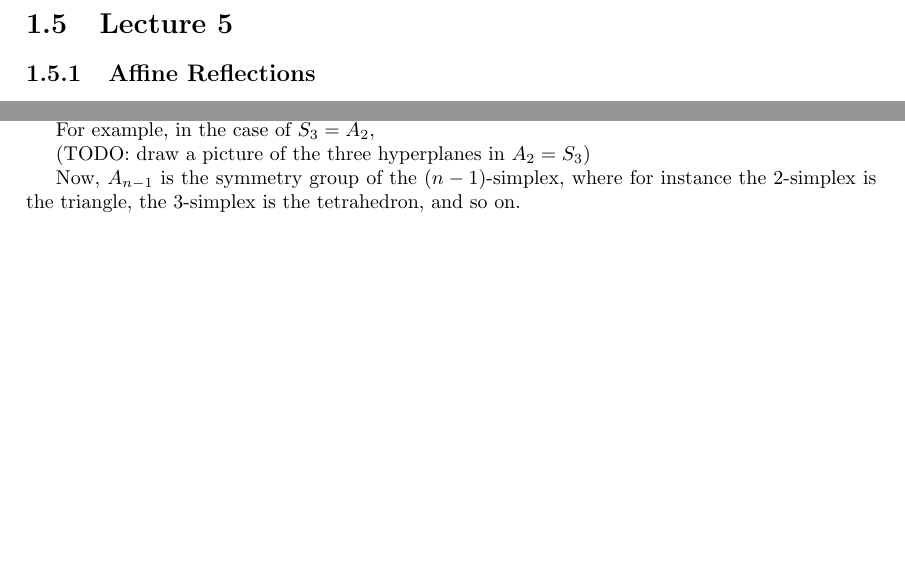
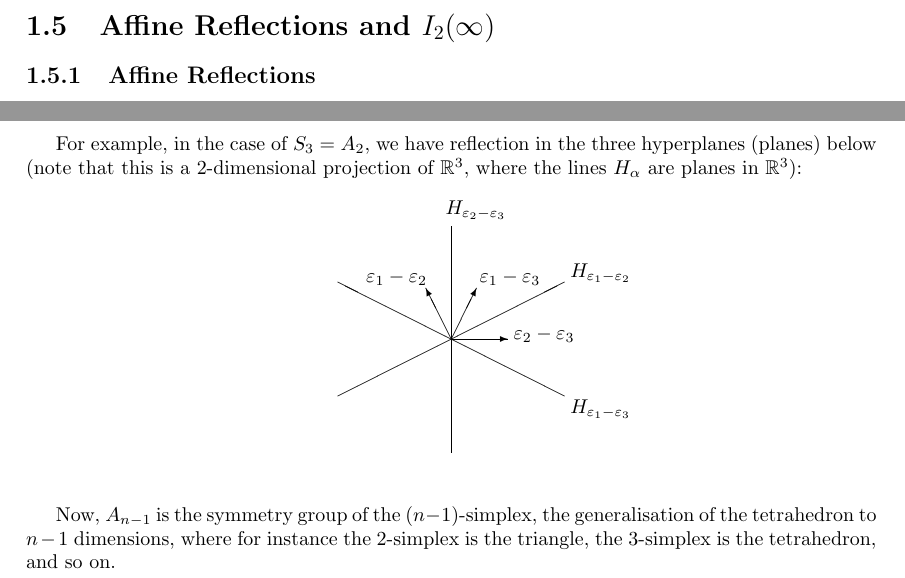
Before and after one commit to jgat/math4301-notes, a LaTeX document (lectures.tex, which reads notes/lec5.tex): two parts of pages 7 and 8 of 18 before the commit and two parts of pages 7 and 9 of 19 after it, joined at a grey line, cut at the place of the change, the shorter picture padded with empty space. Compiled offline with pdfLaTeX.

Commit message:
A picture in lecture 5

```diff
--- a/notes/lec5.tex
+++ b/notes/lec5.tex
@@ -1,4 +1,4 @@
-\section{Lecture 5}
+\section{Affine Reflections and $I_2(\infty)$}
 
 \subsection{Affine Reflections}
 
@@ -159,22 +159,35 @@ $A_{n-1} (= S_n)$, and no other vector linearly independent to this is fixed,
 hence $A_{n-1}$ only acts on an $(n-1)$-dimensional subspace of $\R^n$, namely
 $\{\lambda \in \R^n \mid (\lambda, \varepsilon_1 + \dots + \varepsilon_n) = 0\}$.
 
-For example, in the case of $S_3 = A_2$,
-%\begin{center}
-%\begin{picture}(5,5)(-2.5,-2.5)
-%\put(-2.5,-2.5){\line(1,0){5}}
-%\put(-2.5,2.5){\line(1,0){5}}
+\newpage
 
-%\put(1.5,0.5){\line(1,2){2}}
-%\put(3.5,0.5){\line(-1,2){2}}
-%\put(0.5,2.5){\line(1,0){4}}
-%\put(4.1,2.6){$H_{\varepsilon_1 - \varepsilon_3}$}
-%\end{picture}
-%\end{center}
+For example, in the case of $S_3 = A_2$, we have reflection in the three
+hyperplanes (planes) below
+(note that this is a 2-dimensional projection of $\R^3$, where the lines
+$H_\alpha$ are planes in $\R^3$):
+\begin{center}
+\begin{picture}(5,5)
+\put(2.5,2.5){\vector(1,0){1}}
+%\put(2.5,2.5){\vector(-1,0){1}}
+\put(2.5,2.5){\vector(1,2){0.4472}}
+\put(2.5,2.5){\vector(-1,2){0.4472}}
+%\put(2.5,2.5){\vector(1,-2){0.4472}}
+%\put(2.5,2.5){\vector(-1,-2){0.4472}}
 
-(TODO: draw a picture of the three hyperplanes in $A_2 = S_3$)
-%For example in the case of $S_3 = A_2$,
-% TODO picture
+\put(3.6,2.5){$\varepsilon_2 - \varepsilon_3$}
+\put(1.0,3.5){$\varepsilon_1 - \varepsilon_2$}
+\put(3.0,3.5){$\varepsilon_1 - \varepsilon_3$}
+
+\put(2.5,0.5){\line(0,1){4}}
+\put(4.5,1.5){\line(-2,1){4}}
+\put(0.5,1.5){\line(2,1){4}}
+
+\put(4.6,1.2){$H_{\varepsilon_1 - \varepsilon_3}$}
+\put(4.6,3.6){$H_{\varepsilon_1 - \varepsilon_2}$}
+\put(2.4,4.7){$H_{\varepsilon_2 - \varepsilon_3}$}
+\end{picture}
+\end{center}
+
 %    H_\alpha_1 = H_e2-e3
 % \  |
 %  \ |  / H_\alpha_2 = ...
@@ -183,5 +196,6 @@ For example, in the case of $S_3 = A_2$,
 %   /|\
 % . ... \ H_e1-e3
 
-Now, $A_{n-1}$ is the symmetry group of the $(n-1)$-simplex, where for instance
+Now, $A_{n-1}$ is the symmetry group of the $(n-1)$-simplex, the generalisation
+of the tetrahedron to $n-1$ dimensions, where for instance
 the 2-simplex is the triangle, the 3-simplex is the tetrahedron, and so on.
```
Also changed, not shown: notes/lec8.tex (+0 -2 lines).
